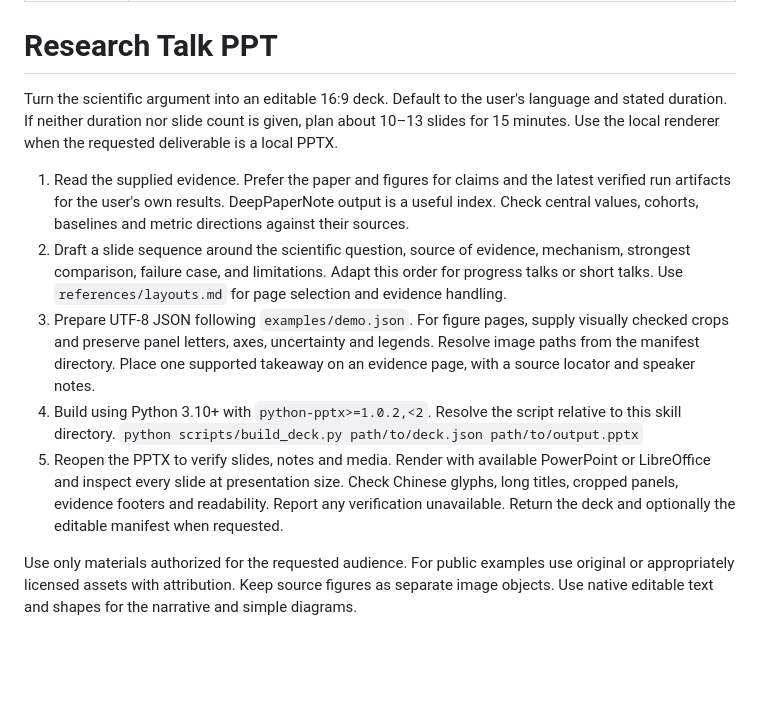
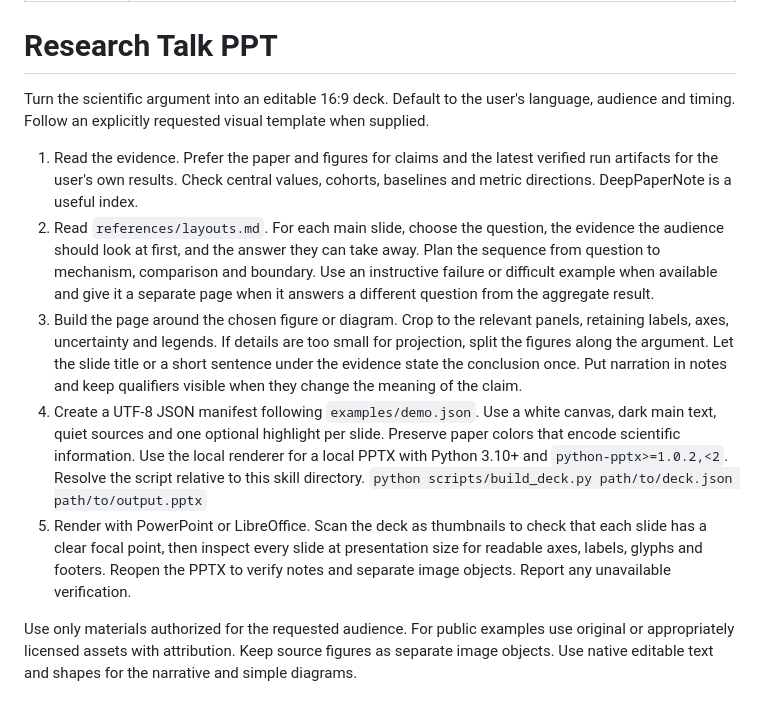
Before and after one commit to yrha3/research-talk-ppt, a Markdown page: SKILL.md, the part around the change. GitHub-like rendering; blank space fills up the shorter version.

Commit message:
Refine research talk slides around one visual focus

```diff
--- a/SKILL.md
+++ b/SKILL.md
@@ -5,13 +5,13 @@ description: Create editable Chinese or English PowerPoint decks for scientific
 
 # Research Talk PPT
 
-Turn the scientific argument into an editable 16:9 deck. Default to the user's language and stated duration. If neither duration nor slide count is given, plan about 10–13 slides for 15 minutes. Use the local renderer when the requested deliverable is a local PPTX.
+Turn the scientific argument into an editable 16:9 deck. Default to the user's language, audience and timing. Follow an explicitly requested visual template when supplied.
 
-1. Read the supplied evidence. Prefer the paper and figures for claims and the latest verified run artifacts for the user's own results. DeepPaperNote output is a useful index. Check central values, cohorts, baselines and metric directions against their sources.
-2. Draft a slide sequence around the scientific question, source of evidence, mechanism, strongest comparison, failure case, and limitations. Adapt this order for progress talks or short talks. Use `references/layouts.md` for page selection and evidence handling.
-3. Prepare UTF-8 JSON following `examples/demo.json`. For figure pages, supply visually checked crops and preserve panel letters, axes, uncertainty and legends. Resolve image paths from the manifest directory. Place one supported takeaway on an evidence page, with a source locator and speaker notes.
-4. Build using Python 3.10+ with `python-pptx>=1.0.2,<2`. Resolve the script relative to this skill directory.
+1. Read the evidence. Prefer the paper and figures for claims and the latest verified run artifacts for the user's own results. Check central values, cohorts, baselines and metric directions. DeepPaperNote is a useful index.
+2. Read `references/layouts.md`. For each main slide, choose the question, the evidence the audience should look at first, and the answer they can take away. Plan the sequence from question to mechanism, comparison and boundary. Use an instructive failure or difficult example when available and give it a separate page when it answers a different question from the aggregate result.
+3. Build the page around the chosen figure or diagram. Crop to the relevant panels, retaining labels, axes, uncertainty and legends. If details are too small for projection, split the figures along the argument. Let the slide title or a short sentence under the evidence state the conclusion once. Put narration in notes and keep qualifiers visible when they change the meaning of the claim.
+4. Create a UTF-8 JSON manifest following `examples/demo.json`. Use a white canvas, dark main text, quiet sources and one optional highlight per slide. Preserve paper colors that encode scientific information. Use the local renderer for a local PPTX with Python 3.10+ and `python-pptx>=1.0.2,<2`. Resolve the script relative to this skill directory.
    `python scripts/build_deck.py path/to/deck.json path/to/output.pptx`
-5. Reopen the PPTX to verify slides, notes and media. Render with available PowerPoint or LibreOffice and inspect every slide at presentation size. Check Chinese glyphs, long titles, cropped panels, evidence footers and readability. Report any verification unavailable. Return the deck and optionally the editable manifest when requested.
+5. Render with PowerPoint or LibreOffice. Scan the deck as thumbnails to check that each slide has a clear focal point, then inspect every slide at presentation size for readable axes, labels, glyphs and footers. Reopen the PPTX to verify notes and separate image objects. Report any unavailable verification.
 
 Use only materials authorized for the requested audience. For public examples use original or appropriately licensed assets with attribution. Keep source figures as separate image objects. Use native editable text and shapes for the narrative and simple diagrams.
```
Also changed, not shown: README.md (+5 -1 lines), references/layouts.md (+15 -7 lines), examples/group-scores.png, examples/preview.png (added), 2 other files.
